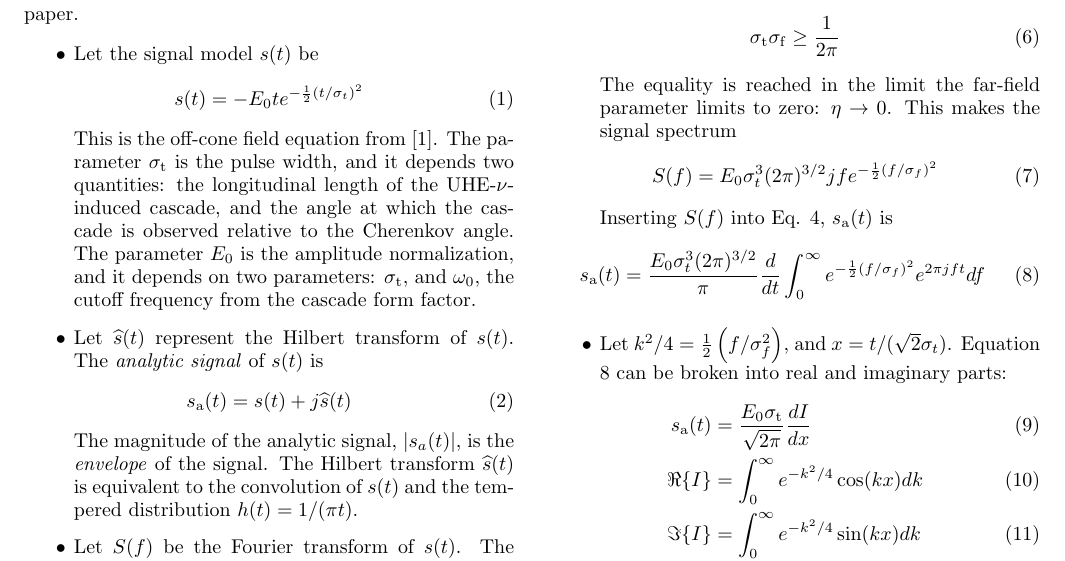
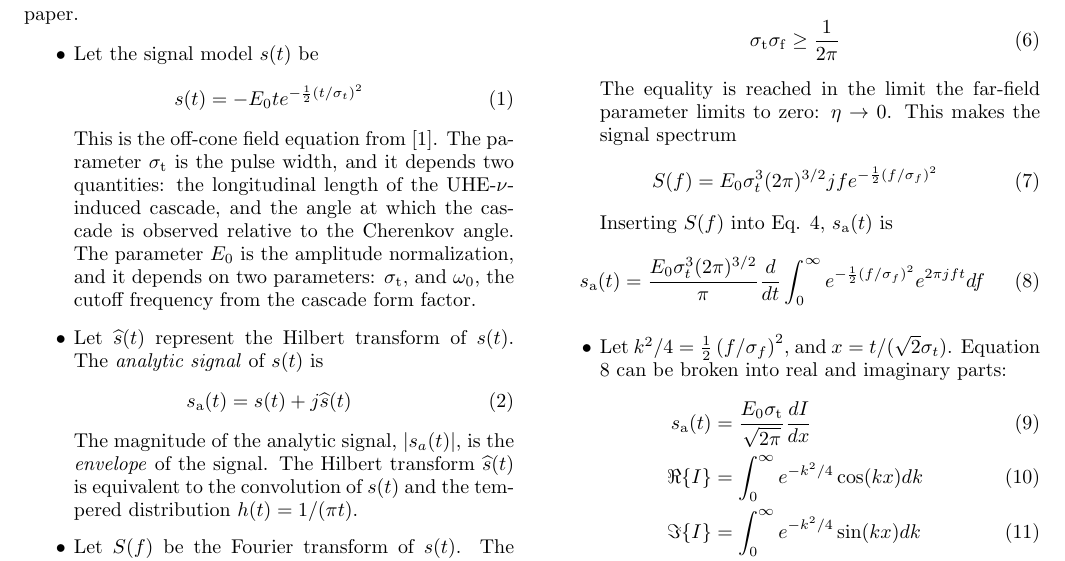
Before and after one commit to 918particle/AskaryanPaper2, a LaTeX paper (template.tex): part of page 1 of 3, cut so that both start at the same text. Compiled offline with pdfLaTeX.

Commit message:
fixed a key typo

```diff
--- a/template.tex
+++ b/template.tex
@@ -74,7 +74,7 @@ Inserting $S(f)$ into Eq. \ref{eq:sa_2}, $s_{\rm a}(t)$ is
 \begin{equation}
 s_{\rm a}(t) = \frac{E_0 \sigma_t^3 (2\pi)^{3/2}}{\pi} \frac{d}{dt}\int_0^{\infty} e^{-\frac{1}{2}\left(f/\sigma_f\right)^2} e^{2\pi j f t} df \label{eq:sa_3}
 \end{equation}
-\item Let $k^2/4 = \frac{1}{2}\left(f/\sigma_f^2\right)$, and $x = t/(\sqrt{2}\sigma_t)$.  Equation \ref{eq:sa_3} can be broken into real and imaginary parts:
+\item Let $k^2/4 = \frac{1}{2}\left(f/\sigma_f\right)^2$, and $x = t/(\sqrt{2}\sigma_t)$.  Equation \ref{eq:sa_3} can be broken into real and imaginary parts:
 \begin{align}
 s_{\rm a}(t) &= \frac{E_0 \sigma_{\rm t}}{\sqrt{2\pi}}\frac{dI}{dx} \\
 \Re\lbrace I \rbrace &= \int_0^{\infty} e^{-k^2/4}\cos(kx) dk \\
```
Also changed, not shown: template.pdf.
